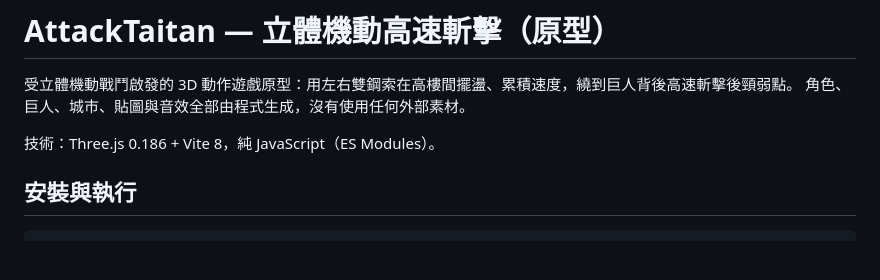
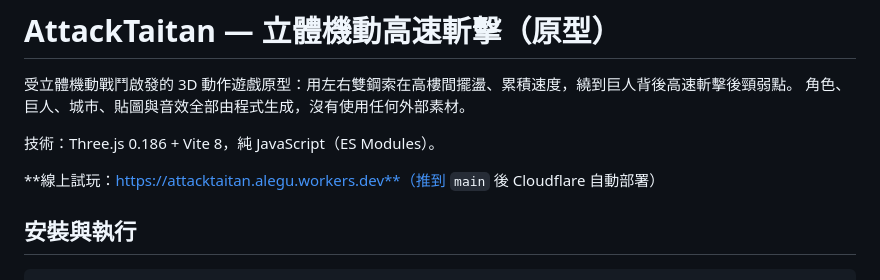
Before and after one commit to Fonghh/AttackTaitan, a Markdown page: README.md, the part around the change. Drawn GitHub-style; blank space fills up the shorter version.

Commit message:
README: live URL
Co-Authored-By: Claude Opus 5.5 <noreply@anthropic.com>
Claude-Session: https://claude.ai/code/session_01M3uHnvao4ndewvqz43HrFy

```diff
--- a/README.md
+++ b/README.md
@@ -4,6 +4,8 @@
 角色、巨人、城市、貼圖與音效全部由程式生成，沒有使用任何外部素材。
 
 技術：Three.js 0.186 + Vite 8，純 JavaScript（ES Modules）。
+
+**線上試玩：https://attacktaitan.alegu.workers.dev**（推到 `main` 後 Cloudflare 自動部署）
 
 ## 安裝與執行
 
```
